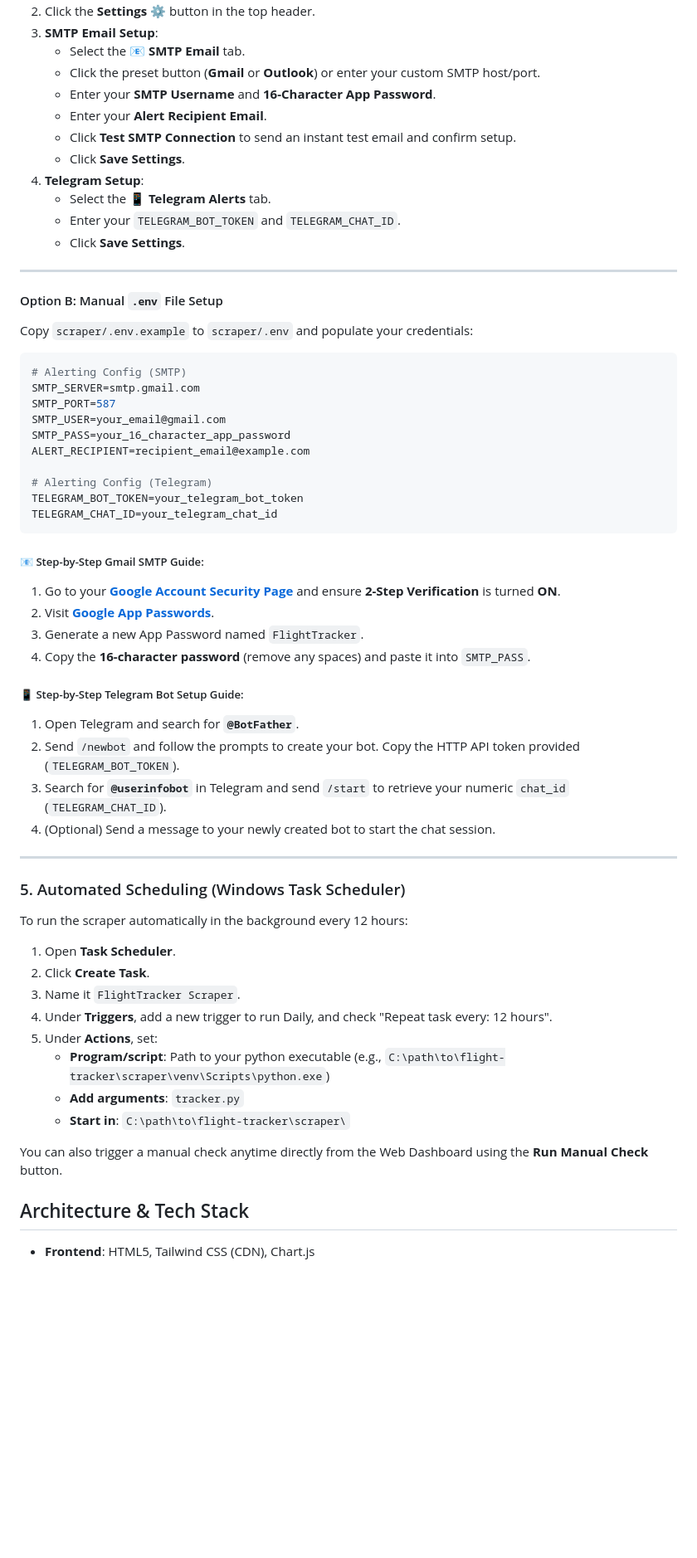
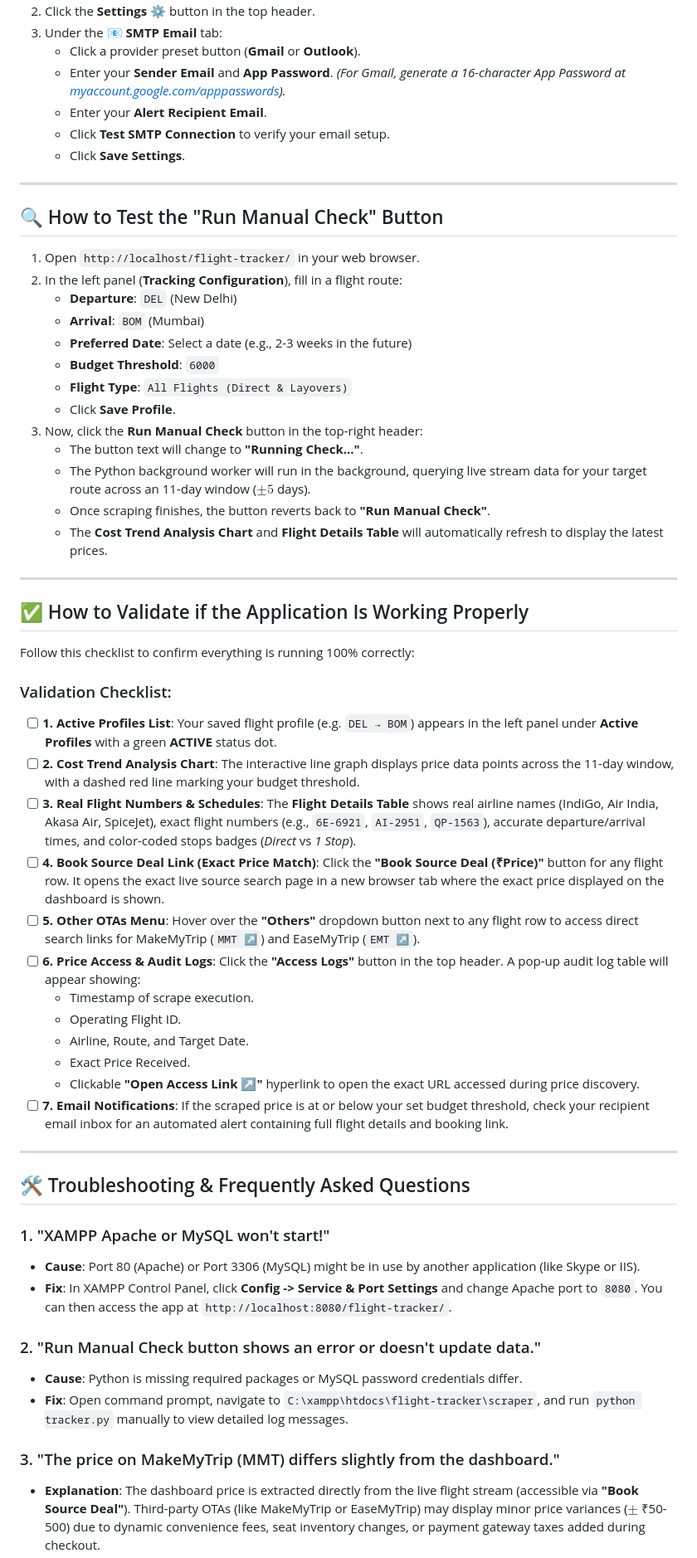
Before and after one commit to Supratim1997/flight-tracker, a Markdown page: flight-tracker/README.md, the part around one of its changes. Shown at 83% size. GitHub-like rendering; blank space fills up the shorter version.

Commit message:
Update README.md with layman setup guide, manual check testing instructions, validation checklist, and zero PII

````diff
--- a/flight-tracker/README.md
+++ b/flight-tracker/README.md
@@ -122,61 +81,61 @@ You can configure alert notifications either directly through the **Web Dashboar
 2. Click the **Settings ⚙️** button in the top header.
-3. **SMTP Email Setup**:
-   - Select the **📧 SMTP Email** tab.
-   - Click the preset button (**Gmail** or **Outlook**) or enter your custom SMTP host/port.
-   - Enter your **SMTP Username** and **16-Character App Password**.
+3. Under the **📧 SMTP Email** tab:
+   - Click a provider preset button (**Gmail** or **Outlook**).
+   - Enter your **Sender Email** and **App Password**. *(For Gmail, generate a 16-character App Password at [myaccount.google.com/apppasswords](https://myaccount.google.com/apppasswords)).*
    - Enter your **Alert Recipient Email**.
-   - Click **Test SMTP Connection** to send an instant test email and confirm setup.
-   - Click **Save Settings**.
-4. **Telegram Setup**:
-   - Select the **📱 Telegram Alerts** tab.
-   - Enter your `TELEGRAM_BOT_TOKEN` and `TELEGRAM_CHAT_ID`.
+   - Click **Test SMTP Connection** to verify your email setup.
    - Click **Save Settings**.
 
 ---
 
-#### Option B: Manual `.env` File Setup
+## 🔍 How to Test the "Run Manual Check" Button
 
-Copy `scraper/.env.example` to `scraper/.env` and populate your credentials:
-
-```ini
-# Alerting Config (SMTP)
-SMTP_SERVER=smtp.gmail.com
-SMTP_PORT=587
-SMTP_USER=your_email@gmail.com
-SMTP_PASS=your_16_character_app_password
-ALERT_RECIPIENT=recipient_email@example.com
-
-# Alerting Config (Telegram)
-TELEGRAM_BOT_TOKEN=your_telegram_bot_token
-TELEGRAM_CHAT_ID=your_telegram_chat_id
-```
-
-##### 📧 Step-by-Step Gmail SMTP Guide:
-1. Go to your **[Google Account Security Page](https://myaccount.google.com/security)** and ensure **2-Step Verification** is turned **ON**.
-2. Visit **[Google App Passwords](https://myaccount.google.com/apppasswords)**.
-3. Generate a new App Password named `FlightTracker`.
-4. Copy the **16-character password** (remove any spaces) and paste it into `SMTP_PASS`.
-
-##### 📱 Step-by-Step Telegram Bot Setup Guide:
-1. Open Telegram and search for **`@BotFather`**.
-2. Send `/newbot` and follow the prompts to create your bot. Copy the HTTP API token provided (`TELEGRAM_BOT_TOKEN`).
-3. Search for **`@userinfobot`** in Telegram and send `/start` to retrieve your numeric `chat_id` (`TELEGRAM_CHAT_ID`).
-4. (Optional) Send a message to your newly created bot to start the chat session.
+1. Open `http://localhost/flight-tracker/` in your web browser.
+2. In the left panel (**Tracking Configuration**), fill in a flight route:
+   - **Departure**: `DEL` (New Delhi)
+   - **Arrival**: `BOM` (Mumbai)
+   - **Preferred Date**: Select a date (e.g., 2-3 weeks in the future)
+   - **Budget Threshold**: `6000`
+   - **Flight Type**: `All Flights (Direct & Layovers)`
+   - Click **Save Profile**.
+3. Now, click the **Run Manual Check** button in the top-right header:
+   - The button text will change to **"Running Check..."**.
+   - The Python background worker will run in the background, querying live stream data for your target route across an 11-day window ($\pm 5$ days).
+   - Once scraping finishes, the button reverts back to **"Run Manual Check"**.
+   - The **Cost Trend Analysis Chart** and **Flight Details Table** will automatically refresh to display the latest prices.
 
 ---
 
-### 5. Automated Scheduling (Windows Task Scheduler)
-To run the scraper automatically in the background every 12 hours:
-1. Open **Task Scheduler**.
-2. Click **Create Task**.
-3. Name it `FlightTracker Scraper`.
-4. Under **Triggers**, add a new trigger to run Daily, and check "Repeat task every: 12 hours".
-5. Under **Actions**, set:
-   - **Program/script**: Path to your python executable (e.g., `C:\path\to\flight-tracker\scraper\venv\Scripts\python.exe`)
-   - **Add arguments**: `tracker.py`
-   - **Start in**: `C:\path\to\flight-tracker\scraper\`
+## ✅ How to Validate if the Application Is Working Properly
 
-You can also trigger a manual check anytime directly from the Web Dashboard using the **Run Manual Check** button.
+Follow this checklist to confirm everything is running 100% correctly:
 
-## Architecture & Tech Stack
-- **Frontend**: HTML5, Tailwind CSS (CDN), Chart.js
+### Validation Checklist:
+- [ ] **1. Active Profiles List**: Your saved flight profile (e.g. `DEL → BOM`) appears in the left panel under **Active Profiles** with a green **ACTIVE** status dot.
+- [ ] **2. Cost Trend Analysis Chart**: The interactive line graph displays price data points across the 11-day window, with a dashed red line marking your budget threshold.
+- [ ] **3. Real Flight Numbers & Schedules**: The **Flight Details Table** shows real airline names (IndiGo, Air India, Akasa Air, SpiceJet), exact flight numbers (e.g., `6E-6921`, `AI-2951`, `QP-1563`), accurate departure/arrival times, and color-coded stops badges (*Direct* vs *1 Stop*).
+- [ ] **4. Book Source Deal Link (Exact Price Match)**: Click the **"Book Source Deal (₹Price)"** button for any flight row. It opens the exact live source search page in a new browser tab where the exact price displayed on the dashboard is shown.
+- [ ] **5. Other OTAs Menu**: Hover over the **"Others"** dropdown button next to any flight row to access direct search links for MakeMyTrip (`MMT ↗`) and EaseMyTrip (`EMT ↗`).
+- [ ] **6. Price Access & Audit Logs**: Click the **"Access Logs"** button in the top header. A pop-up audit log table will appear showing:
+  - Timestamp of scrape execution.
+  - Operating Flight ID.
+  - Airline, Route, and Target Date.
+  - Exact Price Received.
+  - Clickable **"Open Access Link ↗"** hyperlink to open the exact URL accessed during price discovery.
+- [ ] **7. Email Notifications**: If the scraped price is at or below your set budget threshold, check your recipient email inbox for an automated alert containing full flight details and booking link.
+
+---
+
+## 🛠️ Troubleshooting & Frequently Asked Questions
+
+### 1. "XAMPP Apache or MySQL won't start!"
+- **Cause**: Port 80 (Apache) or Port 3306 (MySQL) might be in use by another application (like Skype or IIS).
+- **Fix**: In XAMPP Control Panel, click **Config -> Service & Port Settings** and change Apache port to `8080`. You can then access the app at `http://localhost:8080/flight-tracker/`.
+
+### 2. "Run Manual Check button shows an error or doesn't update data."
+- **Cause**: Python is missing required packages or MySQL password credentials differ.
+- **Fix**: Open command prompt, navigate to `C:\xampp\htdocs\flight-tracker\scraper`, and run `python tracker.py` manually to view detailed log messages.
+
+### 3. "The price on MakeMyTrip (MMT) differs slightly from the dashboard."
+- **Explanation**: The dashboard price is extracted directly from the live flight stream (accessible via **"Book Source Deal"**). Third-party OTAs (like MakeMyTrip or EaseMyTrip) may display minor price variances ($\pm$ ₹50-500) due to dynamic convenience fees, seat inventory changes, or payment gateway taxes added during checkout.
+
````
Also changed, not shown: other parts of flight-tracker/README.md (+63 -91 lines).
